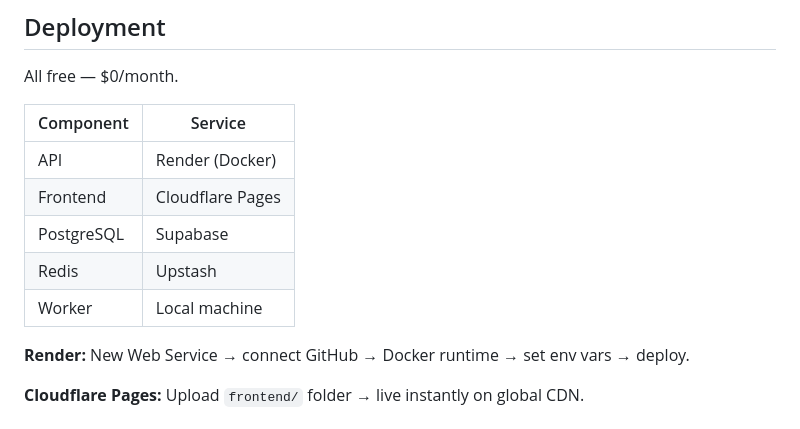
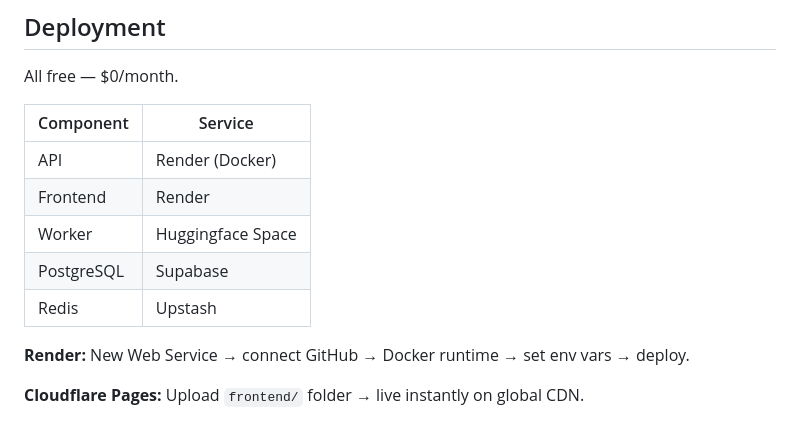
Before and after one commit to akshayfouzder2005/Audio-Pipeline, a Markdown page: README.md, the part around the change. Drawn GitHub-style.

Commit message:
Change Frontend service to Render and add Worker to Huggingface
Updated deployment services for Frontend and Worker components.

```diff
--- a/README.md
+++ b/README.md
@@ -249,10 +249,10 @@ All free — $0/month.
 | Component | Service |
 |---|---|
 | API | Render (Docker) |
-| Frontend | Cloudflare Pages |
+| Frontend | Render |
+| Worker | Huggingface Space |
 | PostgreSQL | Supabase |
 | Redis | Upstash |
-| Worker | Local machine |
 
 **Render:** New Web Service → connect GitHub → Docker runtime → set env vars → deploy.
 
```
